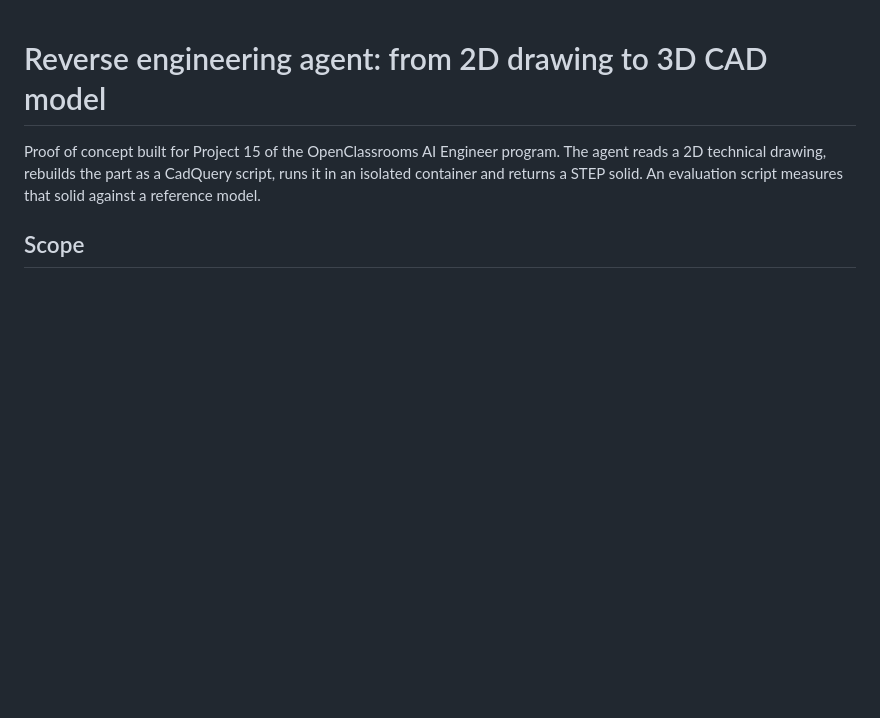
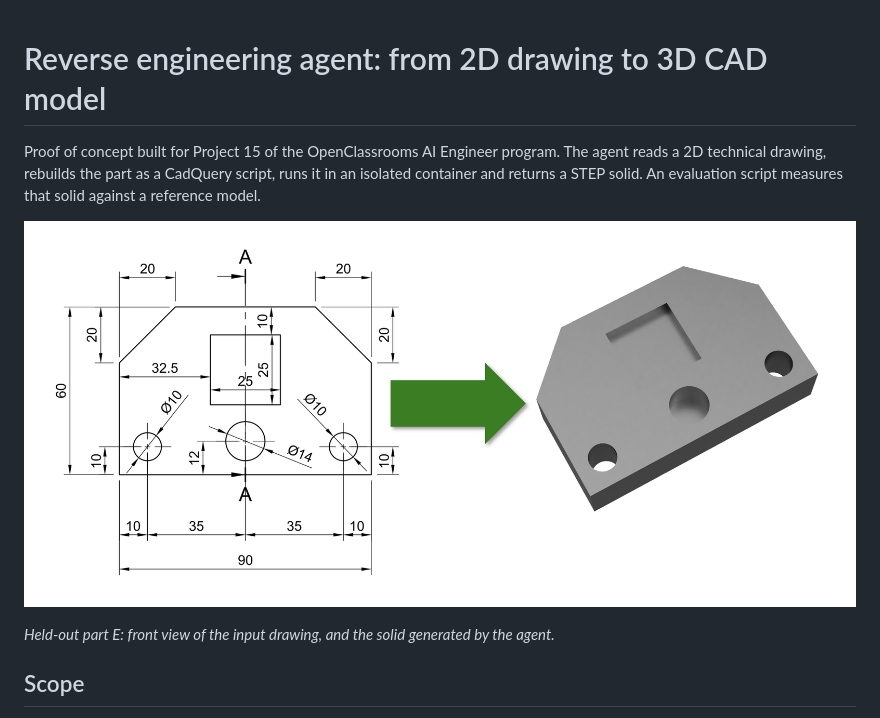
Before and after one commit to Jojo4911/agent-ingenierie-inverse, a Markdown page: README.md, the part around the change. GitHub-like rendering; pictures changed too: docs/img/part_e_drawing_to_solid.jpg (added); blank space fills up the shorter version.

Commit message:
Add drawing-to-solid illustration to README

```diff
--- a/README.md
+++ b/README.md
@@ -1,6 +1,10 @@
 # Reverse engineering agent: from 2D drawing to 3D CAD model
 
 Proof of concept built for Project 15 of the OpenClassrooms AI Engineer program. The agent reads a 2D technical drawing, rebuilds the part as a CadQuery script, runs it in an isolated container and returns a STEP solid. An evaluation script measures that solid against a reference model.
+
+![Drawing of part E with dimensions, an arrow, and the generated 3D solid](docs/img/part_e_drawing_to_solid.jpg)
+
+*Held-out part E: front view of the input drawing, and the solid generated by the agent.*
 
 ## Scope
 
```
